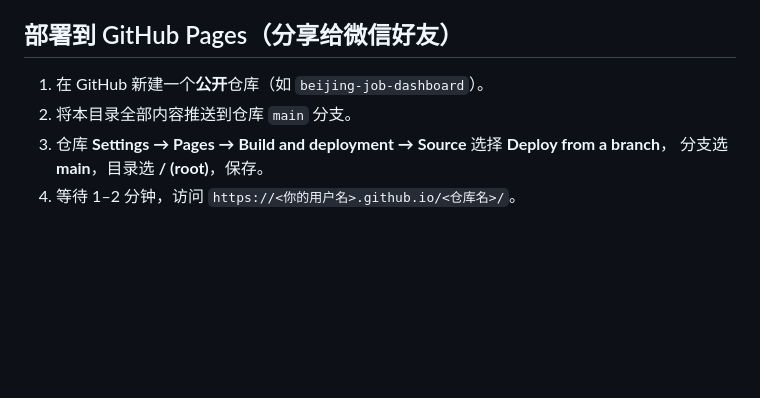
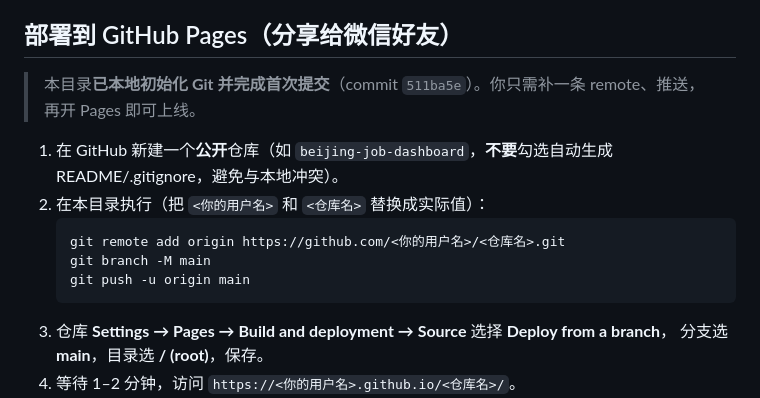
Before and after one commit to CallmeDXG/beijing-job-dashboard, a Markdown page: README.md, the part around the change. Drawn GitHub-style; blank space fills up the shorter version.

Commit message:
docs: 新增本地已初始化 Git 的部署指引（补 remote + push 命令）

````diff
--- a/README.md
+++ b/README.md
@@ -46,8 +46,15 @@ python3 -m http.server 8080
 
 ## 部署到 GitHub Pages（分享给微信好友）
 
-1. 在 GitHub 新建一个**公开**仓库（如 `beijing-job-dashboard`）。
-2. 将本目录全部内容推送到仓库 `main` 分支。
+> 本目录**已本地初始化 Git 并完成首次提交**（commit `511ba5e`）。你只需补一条 remote、推送，再开 Pages 即可上线。
+
+1. 在 GitHub 新建一个**公开**仓库（如 `beijing-job-dashboard`，**不要**勾选自动生成 README/.gitignore，避免与本地冲突）。
+2. 在本目录执行（把 `<你的用户名>` 和 `<仓库名>` 替换成实际值）：
+   ```bash
+   git remote add origin https://github.com/<你的用户名>/<仓库名>.git
+   git branch -M main
+   git push -u origin main
+   ```
 3. 仓库 **Settings → Pages → Build and deployment → Source** 选择 **Deploy from a branch**，
    分支选 **main**，目录选 **/ (root)**，保存。
 4. 等待 1–2 分钟，访问 `https://<你的用户名>.github.io/<仓库名>/`。
````
